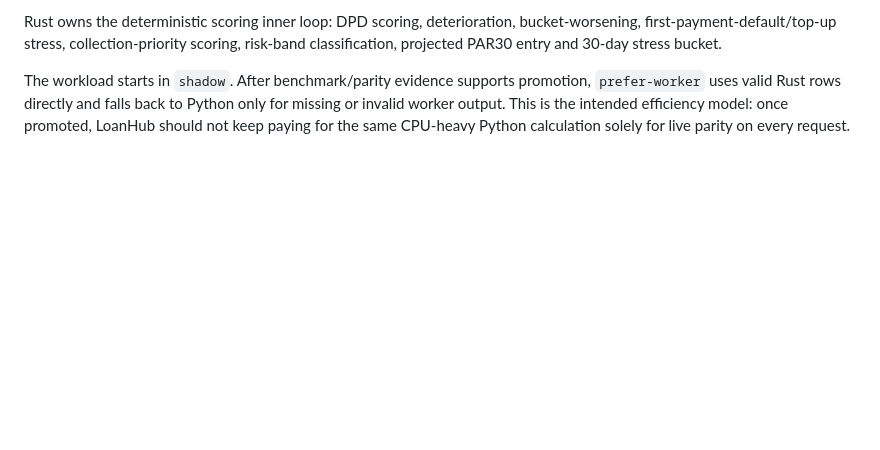
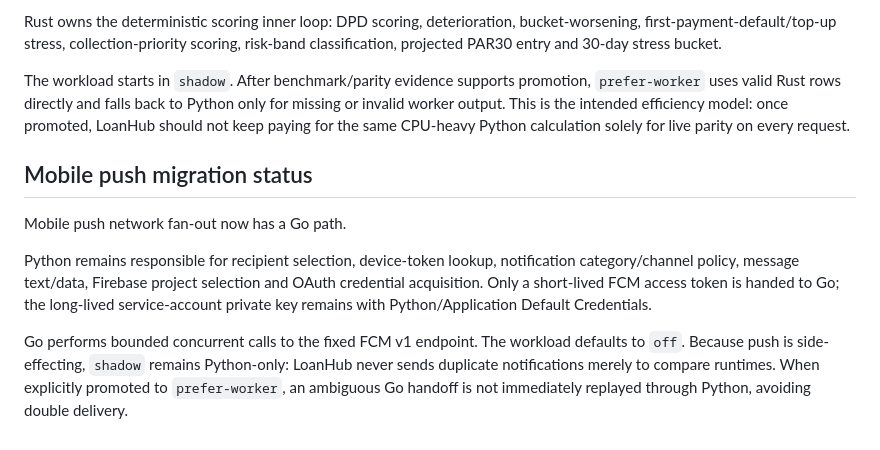
Before and after one commit to ithute-stak/LoanHub, a Markdown page: docs/POLYGLOT_SERVICE_MIGRATION.md, the part around the change. Rendered like a GitHub page; blank space fills up the shorter version.

Commit message:
Document secure Go mobile push fan-out boundary

```diff
--- a/docs/POLYGLOT_SERVICE_MIGRATION.md
+++ b/docs/POLYGLOT_SERVICE_MIGRATION.md
@@ -93,3 +93,20 @@ The workload starts in `shadow`. After benchmark/parity evidence supports promot
 missing or invalid worker output. This is the intended efficiency model: once promoted,
 LoanHub should not keep paying for the same CPU-heavy Python calculation solely for
 live parity on every request.
+
+
+## Mobile push migration status
+
+Mobile push network fan-out now has a Go path.
+
+Python remains responsible for recipient selection, device-token lookup, notification
+category/channel policy, message text/data, Firebase project selection and OAuth
+credential acquisition. Only a short-lived FCM access token is handed to Go; the
+long-lived service-account private key remains with Python/Application Default
+Credentials.
+
+Go performs bounded concurrent calls to the fixed FCM v1 endpoint. The workload
+defaults to `off`. Because push is side-effecting, `shadow` remains Python-only:
+LoanHub never sends duplicate notifications merely to compare runtimes. When explicitly
+promoted to `prefer-worker`, an ambiguous Go handoff is not immediately replayed
+through Python, avoiding double delivery.
```
